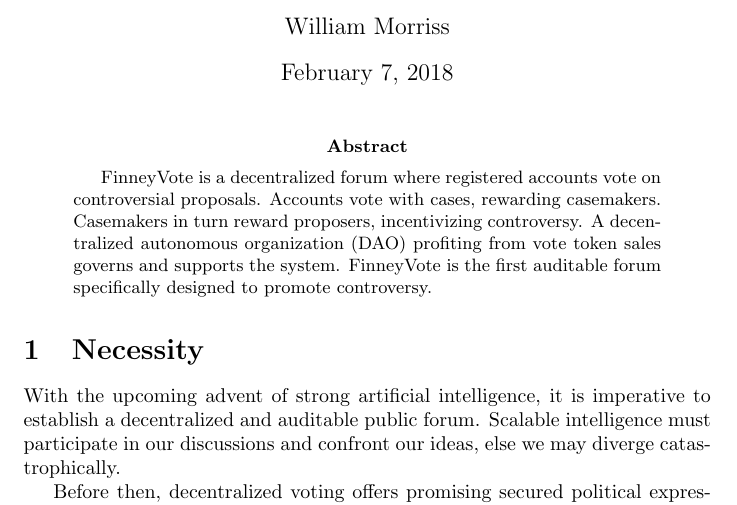
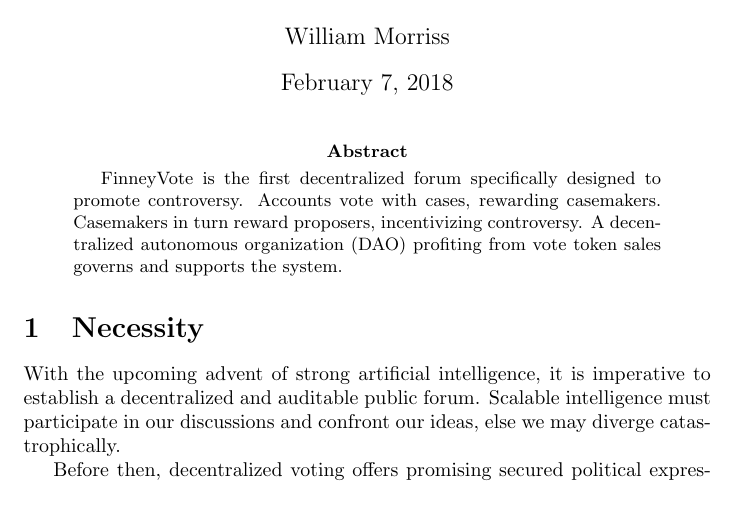
Before and after one commit to wjmelements/cabal, a LaTeX paper (whitepaper.tex): part of page 1 of 4, cut so that both start at the same text. Compiled offline with pdfLaTeX.

Commit message:
shorter abstract

```diff
--- a/whitepaper.tex
+++ b/whitepaper.tex
@@ -5,11 +5,10 @@
 \begin{document}
 \maketitle
 \begin{abstract}
-FinneyVote is a decentralized forum where registered accounts vote on controversial proposals.
+FinneyVote is the first decentralized forum specifically designed to promote controversy.
 Accounts vote with cases, rewarding casemakers.
 Casemakers in turn reward proposers, incentivizing controversy.
 A decentralized autonomous organization (DAO) profiting from vote token sales governs and supports the system.
-FinneyVote is the first auditable forum specifically designed to promote controversy.
 \end{abstract}
 \section{Necessity}
 With the upcoming advent of strong artificial intelligence, it is imperative to establish a decentralized and auditable public forum.
```
Also changed, not shown: dapp/whitepaper.pdf.
